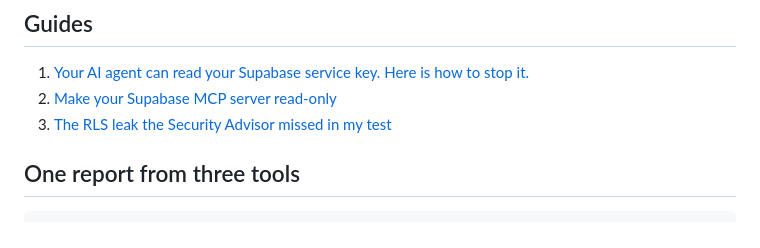
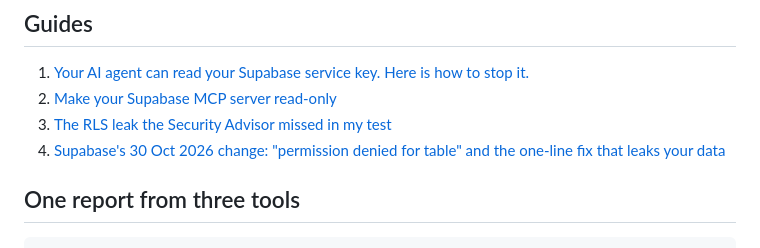
Before and after one commit to karthikkushi/karchi-guard, a Markdown page: README.md, the part around the change. GitHub-like rendering.

```diff
--- a/README.md
+++ b/README.md
@@ -72,6 +72,7 @@ A clean result means none of the problems above were found. It does not mean the
 1. [Your AI agent can read your Supabase service key. Here is how to stop it.](docs/guides/01-agent-can-read-your-service-key.md)
 2. [Make your Supabase MCP server read-only](docs/guides/02-make-supabase-mcp-read-only.md)
 3. [The RLS leak the Security Advisor missed in my test](docs/guides/03-logged-in-users-can-read-every-row.md)
+4. [Supabase's 30 Oct 2026 change: "permission denied for table" and the one-line fix that leaks your data](docs/guides/04-oct-30-permission-denied-for-table.md)
 
 ## One report from three tools
 
```
Also changed, not shown: docs/guides/04-oct-30-permission-denied-for-table.md (added, +77 -0 lines).
